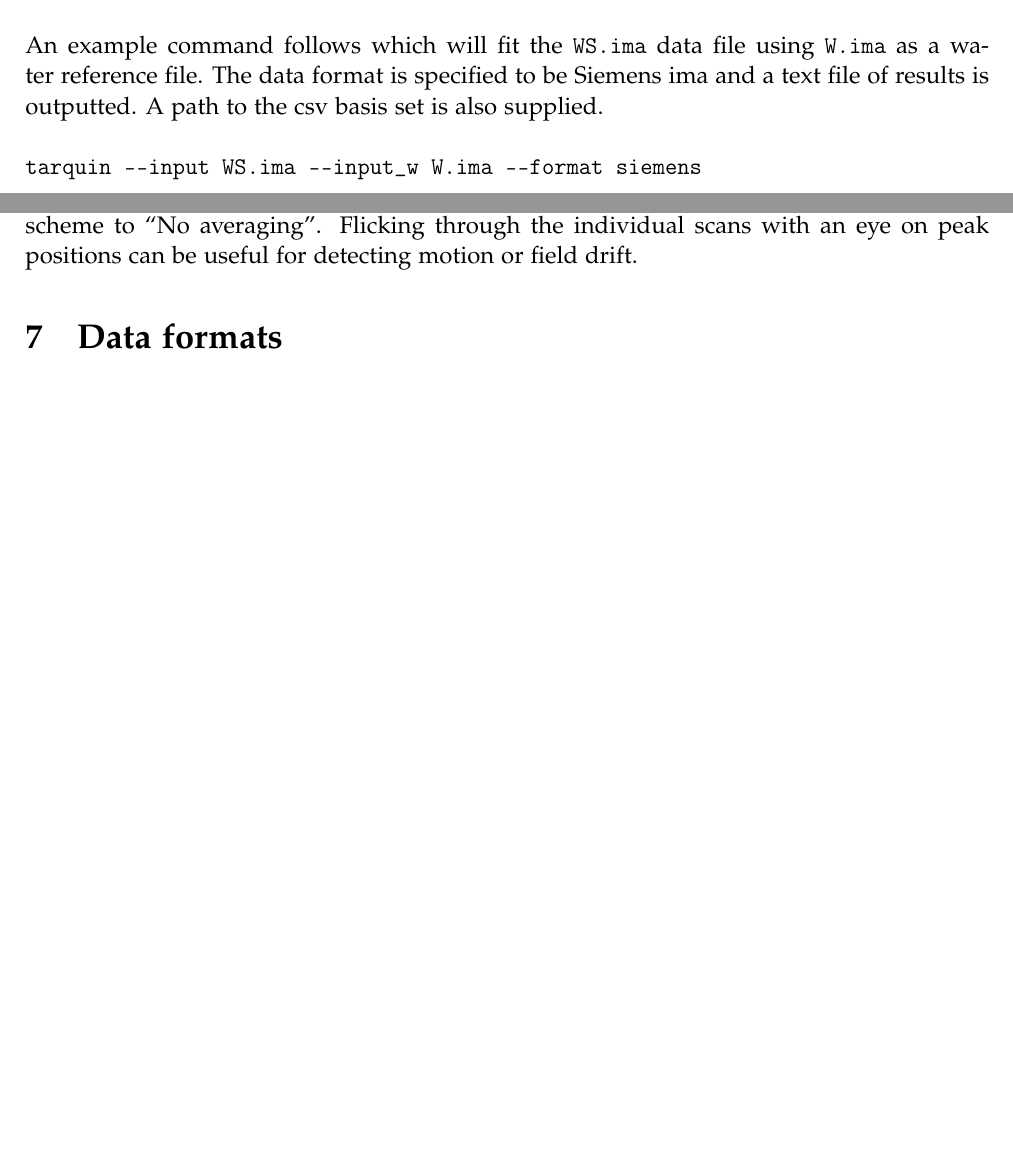
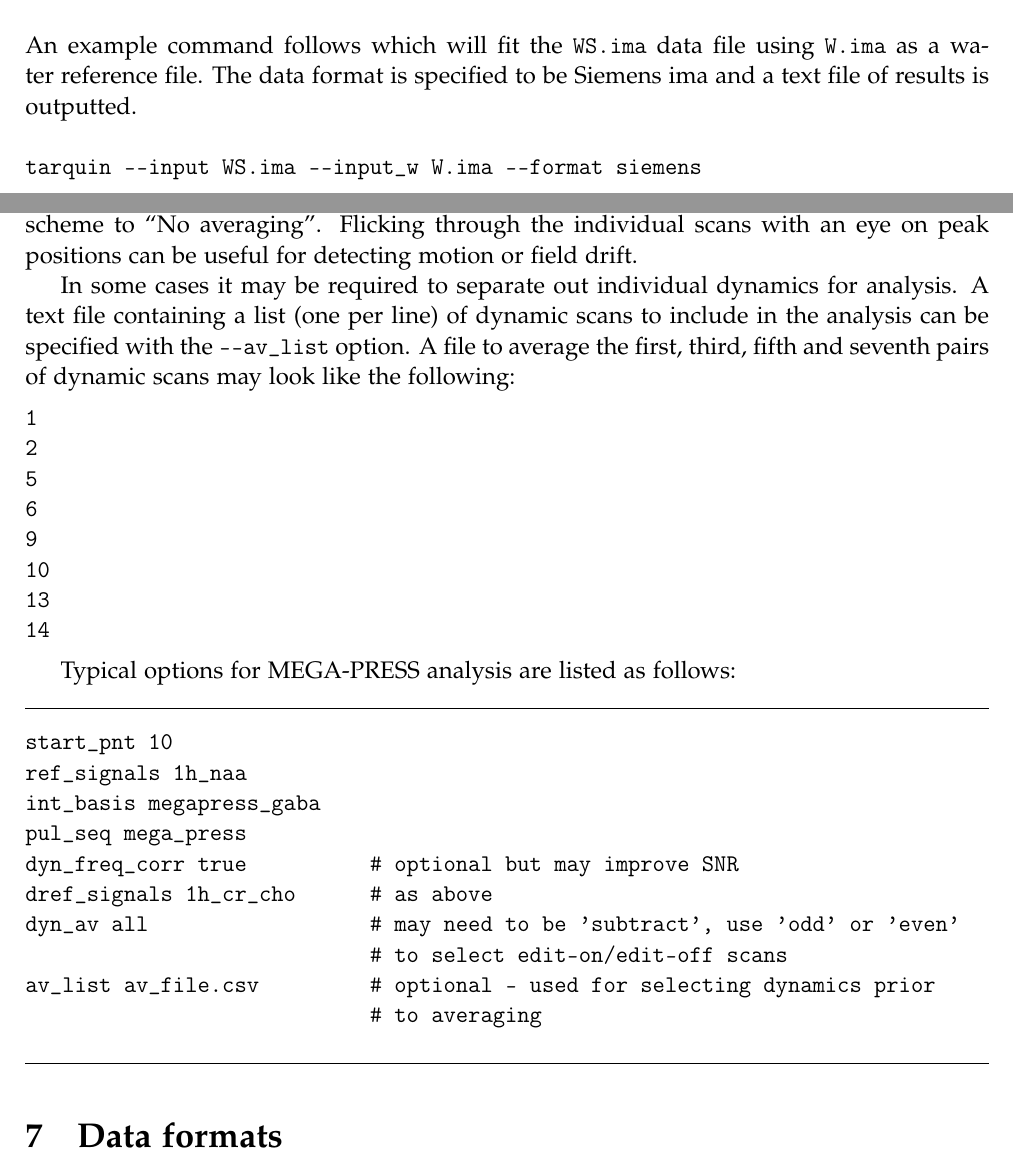
Before and after one commit to martin3141/tarquin, a LaTeX document (doc/tarquin_user_guide/tarquin_user_guide.tex): two parts of pages 6 and 12 of 15 before the commit and two parts of pages 6 and 12 of 16 after it, joined at a grey line, cut so that both start at the same text, the shorter picture padded with empty space. Compiled offline with pdfLaTeX.

Commit message:
doc update

```diff
--- a/doc/tarquin_user_guide/tarquin_user_guide.tex
+++ b/doc/tarquin_user_guide/tarquin_user_guide.tex
@@ -105,7 +105,7 @@
 \texttt{tarquin ---option1 value1 ---option2 value2 ---option3 value3...}
 \\
 \\
-An example command follows which will fit the \texttt{WS.ima} data file using \texttt{W.ima} as a water reference file.  The data format is specified to be Siemens ima and a text file of results is outputted.  A path to the csv basis set is also supplied.
+An example command follows which will fit the \texttt{WS.ima} data file using \texttt{W.ima} as a water reference file.  The data format is specified to be Siemens ima and a text file of results is outputted.
 \\
 \\
 \noindent
@@ -283,6 +283,35 @@
 
 Edit on and off scans can be visualised/analysed separately by changing the ``Dynamic averaging'' scheme which can be useful for getting ratios to creatine or measuring glutmaine. Furthermore, individual dynamic scans can be processed by setting the averaging scheme to ``No averaging''. Flicking through the individual scans with an eye on peak positions can be useful for detecting motion or field drift.
 
+In some cases it may be required to separate out individual dynamics for analysis. A text file containing a list (one per line) of dynamic scans to include in the analysis can be specified with the \texttt{---av\_list} option. A file to average the first, third, fifth and seventh pairs of dynamic scans may look like the following:
+\begin{verbatim}
+1
+2
+5
+6
+9
+10
+13
+14
+\end{verbatim}
+
+Typical options for MEGA-PRESS analysis are listed as follows:
+
+\noindent\hrulefill
+\begin{verbatim}
+start_pnt 10
+ref_signals 1h_naa
+int_basis megapress_gaba
+pul_seq mega_press
+dyn_freq_corr true          # optional but may improve SNR
+dref_signals 1h_cr_cho      # as above
+dyn_av all                  # may need to be 'subtract', use 'odd' or 'even'
+                            # to select edit-on/edit-off scans
+av_list av_file.csv         # optional - used for selecting dynamics prior
+                            # to averaging
+\end{verbatim}
+\noindent\hrulefill
+
 \section{Data formats}
 \subsection{GE p-files}
 TARQUIN will read GE SVS p-files and combine data from multi-coil arrays where appropriate. A single phase and multiplicative factor (per coil) is applied to data from each coil before combination. Where water unsuppressed data is available this factor is taken from the phase and magnitude of the first data point in the first unsuppressed frame. Where only water suppressed data is available, this phase factor is taken from the first data point in the first suppressed frame.
```
Also changed, not shown: doc/tarquin_user_guide/tarquin_user_guide.tex (2 more changed lines), 1 other file.
